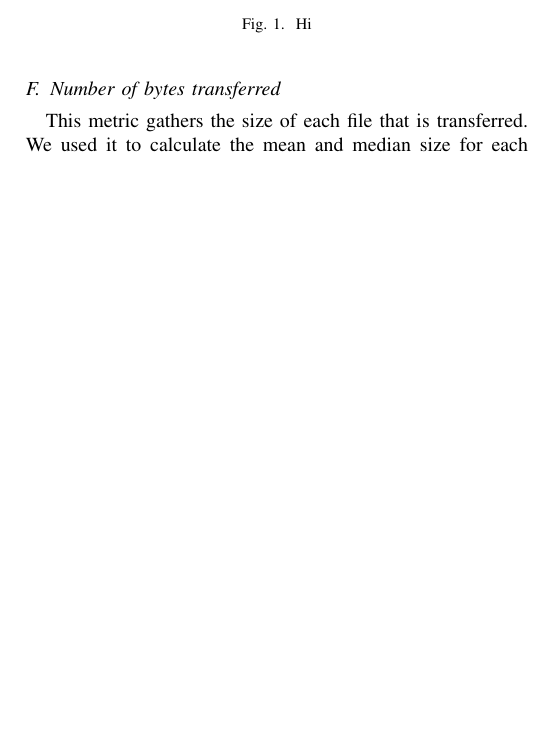
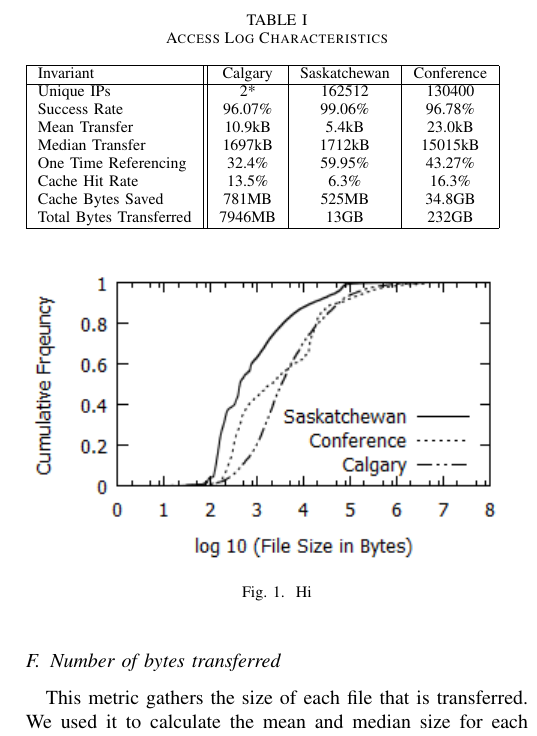
Before and after one commit to ryansname/CompSci742, a LaTeX paper (report.tex): part of one column of page 3 of 3 before the commit and part of one column of page 3 of 4 after it, cut at the place of the change, the shorter picture padded with empty space. Compiled offline with pdfLaTeX.

Commit message:
Added access log characteristics

```diff
--- a/report.tex
+++ b/report.tex
@@ -88,6 +88,24 @@ To record the results we used a custom parser written in python. By custom writi
 
 \section{Results}\label{results}
 
+\begin{table}
+    \caption{Access Log Characteristics}
+    \begin{tabular}[ht!]{ | l || c | c | c | }
+        \hline
+        Invariant & Calgary & Saskatchewan & Conference \\
+        \hline
+        Unique IPs & 2* & 162512 & 130400 \\
+        Success Rate & 96.07\% & 99.06\% & 96.78\% \\
+        Mean Transfer & 10.9kB & 5.4kB & 23.0kB \\
+        Median Transfer & 1697kB & 1712kB & 15015kB \\
+        One Time Referencing & 32.4\% & 59.95\% & 43.27\% \\
+        Cache Hit Rate & 13.5\% & 6.3\% & 16.3\% \\
+        Cache Bytes Saved & 781MB & 525MB & 34.8GB \\
+        Total Bytes Transferred & 7946MB & 13GB & 232GB \\
+        \hline
+    \end{tabular}
+\end{table}
+
 \begin{figure}
     \includegraphics{images/filesize}
     \caption{Hi}\label{fig:filesize}
```
